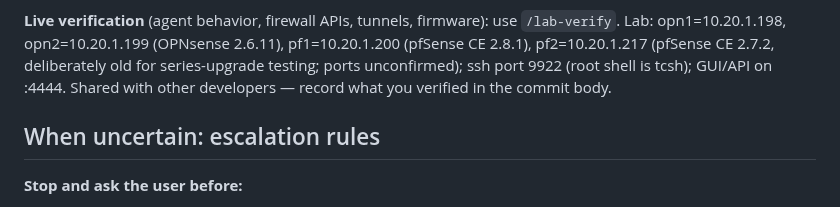
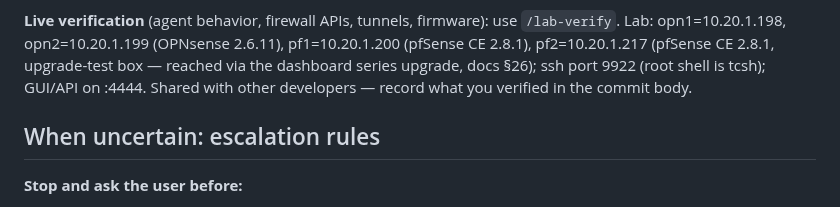
Before and after one commit to styliteag/dashboard, a Markdown page: CLAUDE.md, the part around the change. Rendered like a GitHub page.

Commit message:
docs(lab): pf2 now on pfSense 2.8.1 after the dashboard series-upgrade e2e

```diff
--- a/CLAUDE.md
+++ b/CLAUDE.md
@@ -442,10 +442,10 @@ Each has happened or nearly happened. Name → wrong move → rule.
 
 **Live verification** (agent behavior, firewall APIs, tunnels, firmware): use
 `/lab-verify`. Lab: opn1=10.20.1.198, opn2=10.20.1.199 (OPNsense 2.6.11),
-pf1=10.20.1.200 (pfSense CE 2.8.1), pf2=10.20.1.217 (pfSense CE 2.7.2, deliberately
-old for series-upgrade testing; ports unconfirmed); ssh port 9922 (root shell is
-tcsh); GUI/API on :4444. Shared with other developers — record what you verified in
-the commit body.
+pf1=10.20.1.200 (pfSense CE 2.8.1), pf2=10.20.1.217 (pfSense CE 2.8.1, upgrade-test
+box — reached via the dashboard series upgrade, docs §26); ssh port 9922 (root shell
+is tcsh); GUI/API on :4444. Shared with other developers — record what you verified
+in the commit body.
 
 ## When uncertain: escalation rules
 
```
Also changed, not shown: 1 other file.
